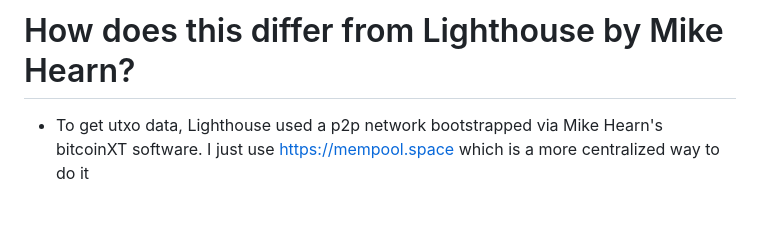
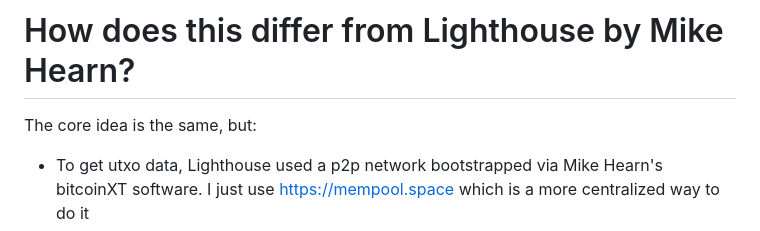
Before and after one commit to supertestnet/semaphore, a Markdown page: README.md, the part around the change. Rendered like a GitHub page; blank space fills up the shorter version.

```diff
--- a/README.md
+++ b/README.md
@@ -31,6 +31,7 @@ Alternative fundraising platforms like geyser.fund don't let contributors take t
 If you have enough to make up the difference just contribute your own funds to the fundraiser so that you *do* have enough. That's perfectly acceptable in my opinion and I hope it is clear to contributors that the recipient can contribute too.
 
 # How does this differ from Lighthouse by Mike Hearn?
+The core idea is the same, but:
 
 - To get utxo data, Lighthouse used a p2p network bootstrapped via Mike Hearn's bitcoinXT software. I just use https://mempool.space which is a more centralized way to do it
 - Lighthouse assumed users keep funds in the built in wallet and then it marked some of them as "do not spend" if they were designated for a pledge. I just have users send the exact amount they want to contribute and don't assume users keep any additional funds in Semaphore
```
